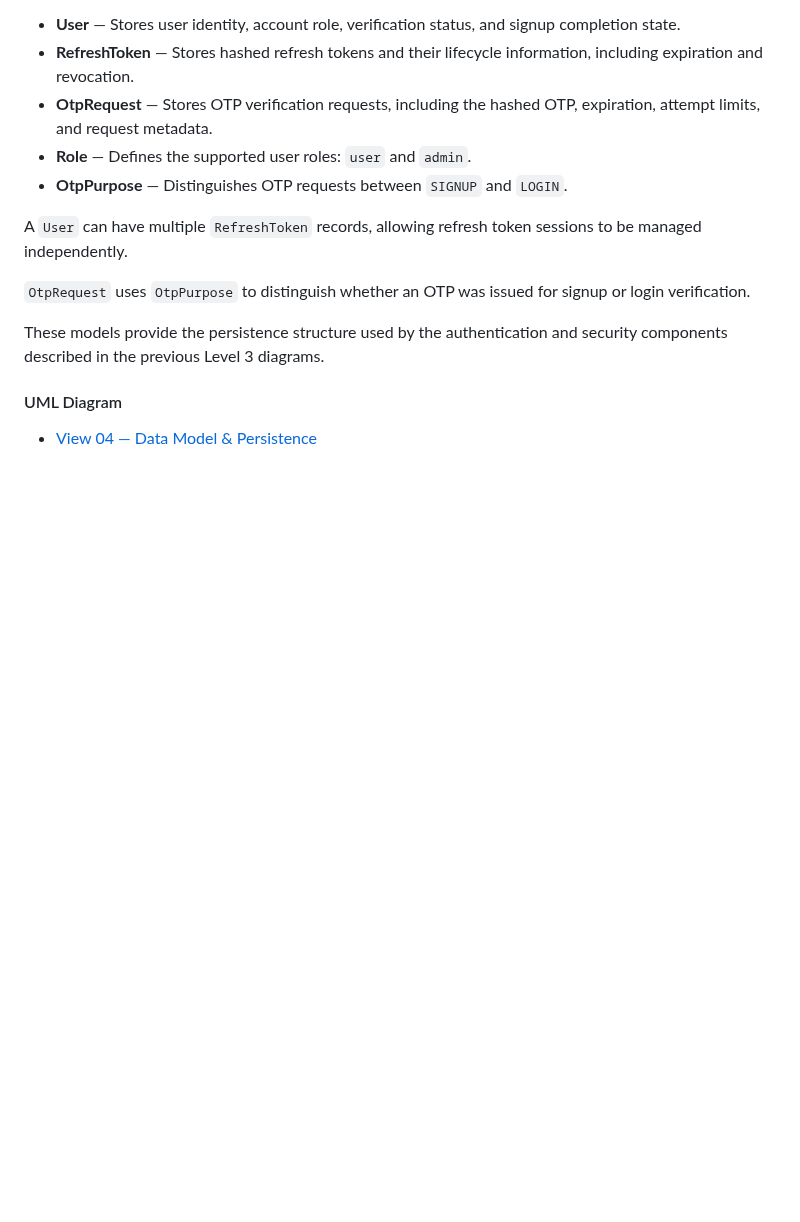
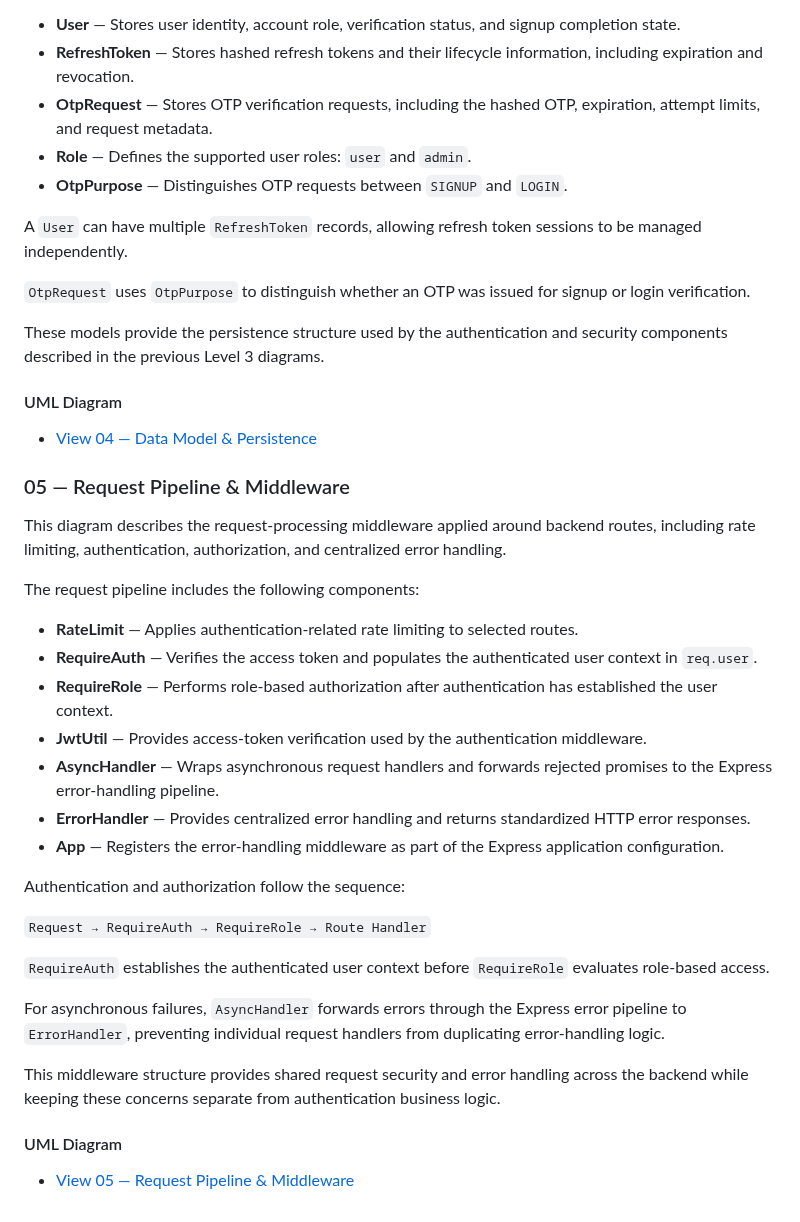
Before and after one commit to ChungmanPARK12/grab-integrated-app, a Markdown page: portfolio/uml/uml-architecture.md, the part around the change. GitHub-like rendering; blank space fills up the shorter version.

Commit message:
markdownuml

```diff
--- a/portfolio/uml/uml-architecture.md
+++ b/portfolio/uml/uml-architecture.md
@@ -154,3 +154,31 @@ These models provide the persistence structure used by the authentication and se
 #### UML Diagram
 
 - [View 04 — Data Model & Persistence](https://github.com/user-attachments/assets/42f0a9f0-5465-400e-ba3e-81986fd86017)
+
+### 05 — Request Pipeline & Middleware
+
+This diagram describes the request-processing middleware applied around backend routes, including rate limiting, authentication, authorization, and centralized error handling.
+
+The request pipeline includes the following components:
+
+- **RateLimit** — Applies authentication-related rate limiting to selected routes.
+- **RequireAuth** — Verifies the access token and populates the authenticated user context in `req.user`.
+- **RequireRole** — Performs role-based authorization after authentication has established the user context.
+- **JwtUtil** — Provides access-token verification used by the authentication middleware.
+- **AsyncHandler** — Wraps asynchronous request handlers and forwards rejected promises to the Express error-handling pipeline.
+- **ErrorHandler** — Provides centralized error handling and returns standardized HTTP error responses.
+- **App** — Registers the error-handling middleware as part of the Express application configuration.
+
+Authentication and authorization follow the sequence:
+
+`Request → RequireAuth → RequireRole → Route Handler`
+
+`RequireAuth` establishes the authenticated user context before `RequireRole` evaluates role-based access.
+
+For asynchronous failures, `AsyncHandler` forwards errors through the Express error pipeline to `ErrorHandler`, preventing individual request handlers from duplicating error-handling logic.
+
+This middleware structure provides shared request security and error handling across the backend while keeping these concerns separate from authentication business logic.
+
+#### UML Diagram
+
+- [View 05 — Request Pipeline & Middleware](https://github.com/user-attachments/assets/ee257512-a3a7-4f52-8f61-8f1af0e23111)
```
